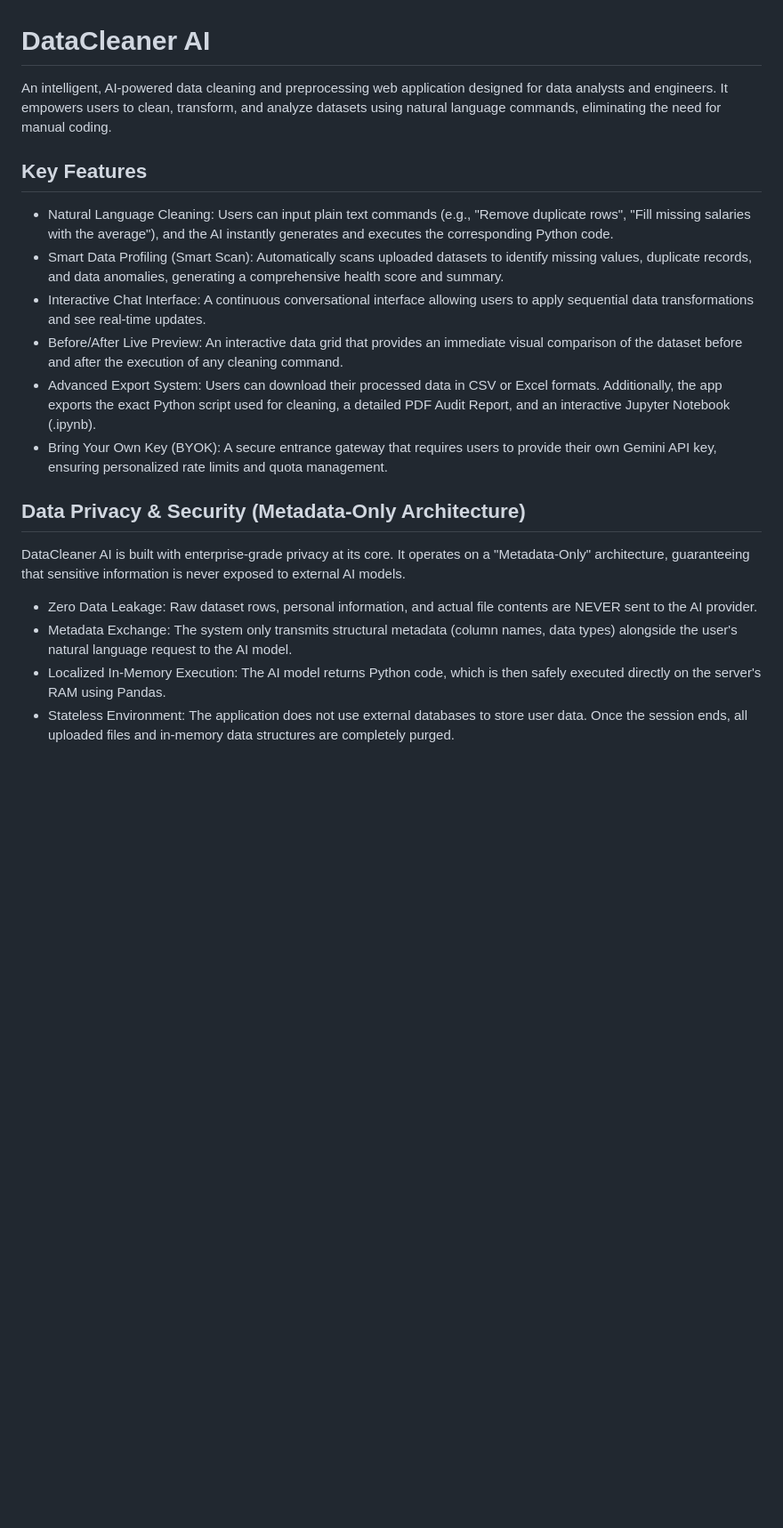
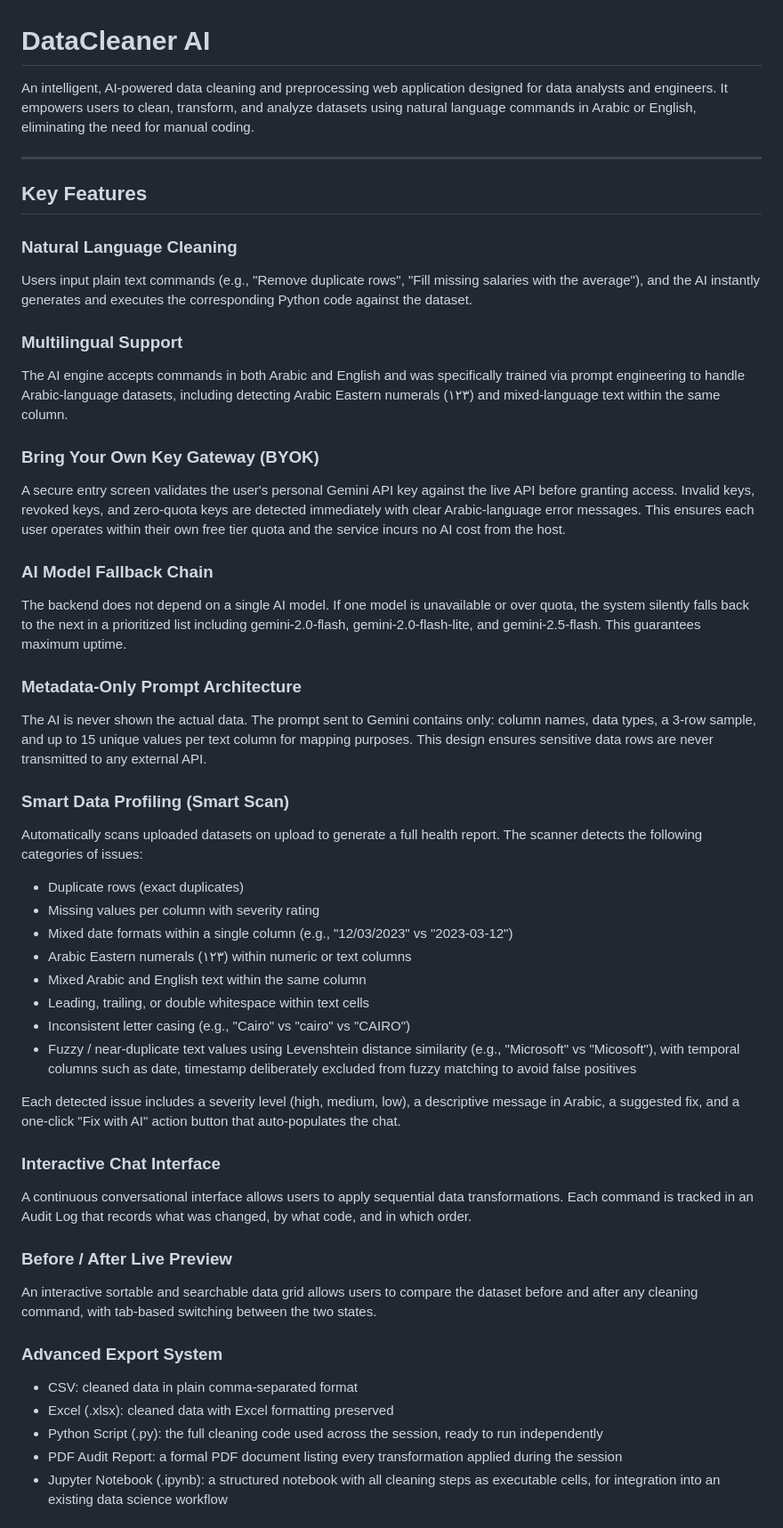
Before and after one commit to mustafahusseinabdullah7-sketch/DataCleaner-AI, a Markdown page: README.md, the part around one of its changes. Shown at 89% size. Rendered like a GitHub page; blank space fills up the shorter version.

Commit message:
docs: Comprehensive README with all features, architecture, and module breakdown

```diff
--- a/README.md
+++ b/README.md
@@ -1,21 +1,50 @@
 # DataCleaner AI
 
-An intelligent, AI-powered data cleaning and preprocessing web application designed for data analysts and engineers. It empowers users to clean, transform, and analyze datasets using natural language commands, eliminating the need for manual coding.
+An intelligent, AI-powered data cleaning and preprocessing web application designed for data analysts and engineers. It empowers users to clean, transform, and analyze datasets using natural language commands in Arabic or English, eliminating the need for manual coding.
+
+---
 
 ## Key Features
 
-* Natural Language Cleaning: Users can input plain text commands (e.g., "Remove duplicate rows", "Fill missing salaries with the average"), and the AI instantly generates and executes the corresponding Python code.
-* Smart Data Profiling (Smart Scan): Automatically scans uploaded datasets to identify missing values, duplicate records, and data anomalies, generating a comprehensive health score and summary.
-* Interactive Chat Interface: A continuous conversational interface allowing users to apply sequential data transformations and see real-time updates.
-* Before/After Live Preview: An interactive data grid that provides an immediate visual comparison of the dataset before and after the execution of any cleaning command.
-* Advanced Export System: Users can download their processed data in CSV or Excel formats. Additionally, the app exports the exact Python script used for cleaning, a detailed PDF Audit Report, and an interactive Jupyter Notebook (.ipynb).
-* Bring Your Own Key (BYOK): A secure entrance gateway that requires users to provide their own Gemini API key, ensuring personalized rate limits and quota management.
+### Natural Language Cleaning
+Users input plain text commands (e.g., "Remove duplicate rows", "Fill missing salaries with the average"), and the AI instantly generates and executes the corresponding Python code against the dataset.
 
-## Data Privacy & Security (Metadata-Only Architecture)
+### Multilingual Support
+The AI engine accepts commands in both Arabic and English and was specifically trained via prompt engineering to handle Arabic-language datasets, including detecting Arabic Eastern numerals (١٢٣) and mixed-language text within the same column.
 
-DataCleaner AI is built with enterprise-grade privacy at its core. It operates on a "Metadata-Only" architecture, guaranteeing that sensitive information is never exposed to external AI models.
+### Bring Your Own Key Gateway (BYOK)
+A secure entry screen validates the user's personal Gemini API key against the live API before granting access. Invalid keys, revoked keys, and zero-quota keys are detected immediately with clear Arabic-language error messages. This ensures each user operates within their own free tier quota and the service incurs no AI cost from the host.
 
-* Zero Data Leakage: Raw dataset rows, personal information, and actual file contents are NEVER sent to the AI provider.
-* Metadata Exchange: The system only transmits structural metadata (column names, data types) alongside the user's natural language request to the AI model.
-* Localized In-Memory Execution: The AI model returns Python code, which is then safely executed directly on the server's RAM using Pandas.
-* Stateless Environment: The application does not use external databases to store user data. Once the session ends, all uploaded files and in-memory data structures are completely purged.
+### AI Model Fallback Chain
+The backend does not depend on a single AI model. If one model is unavailable or over quota, the system silently falls back to the next in a prioritized list including gemini-2.0-flash, gemini-2.0-flash-lite, and gemini-2.5-flash. This guarantees maximum uptime.
+
+### Metadata-Only Prompt Architecture
+The AI is never shown the actual data. The prompt sent to Gemini contains only: column names, data types, a 3-row sample, and up to 15 unique values per text column for mapping purposes. This design ensures sensitive data rows are never transmitted to any external API.
+
+### Smart Data Profiling (Smart Scan)
+Automatically scans uploaded datasets on upload to generate a full health report. The scanner detects the following categories of issues:
+
+- Duplicate rows (exact duplicates)
+- Missing values per column with severity rating
+- Mixed date formats within a single column (e.g., "12/03/2023" vs "2023-03-12")
+- Arabic Eastern numerals (١٢٣) within numeric or text columns
+- Mixed Arabic and English text within the same column
+- Leading, trailing, or double whitespace within text cells
+- Inconsistent letter casing (e.g., "Cairo" vs "cairo" vs "CAIRO")
+- Fuzzy / near-duplicate text values using Levenshtein distance similarity (e.g., "Microsoft" vs "Micosoft"), with temporal columns such as date, timestamp deliberately excluded from fuzzy matching to avoid false positives
+
+Each detected issue includes a severity level (high, medium, low), a descriptive message in Arabic, a suggested fix, and a one-click "Fix with AI" action button that auto-populates the chat.
+
+### Interactive Chat Interface
+A continuous conversational interface allows users to apply sequential data transformations. Each command is tracked in an Audit Log that records what was changed, by what code, and in which order.
+
+### Before / After Live Preview
+An interactive sortable and searchable data grid allows users to compare the dataset before and after any cleaning command, with tab-based switching between the two states.
+
+### Advanced Export System
+- CSV: cleaned data in plain comma-separated format
+- Excel (.xlsx): cleaned data with Excel formatting preserved
+- Python Script (.py): the full cleaning code used across the session, ready to run independently
+- PDF Audit Report: a formal PDF document listing every transformation applied during the session
+- Jupyter Notebook (.ipynb): a structured notebook with all cleaning steps as executable cells, for integration into an existing data science workflow
+
```
Also changed, not shown: other parts of README.md (+54 -6 lines).
